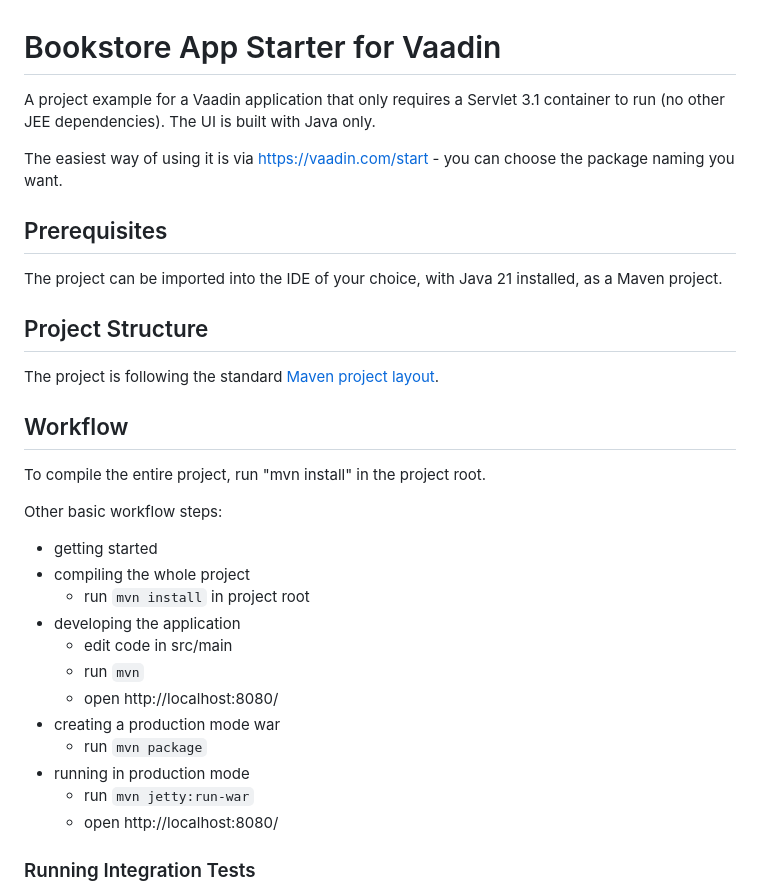
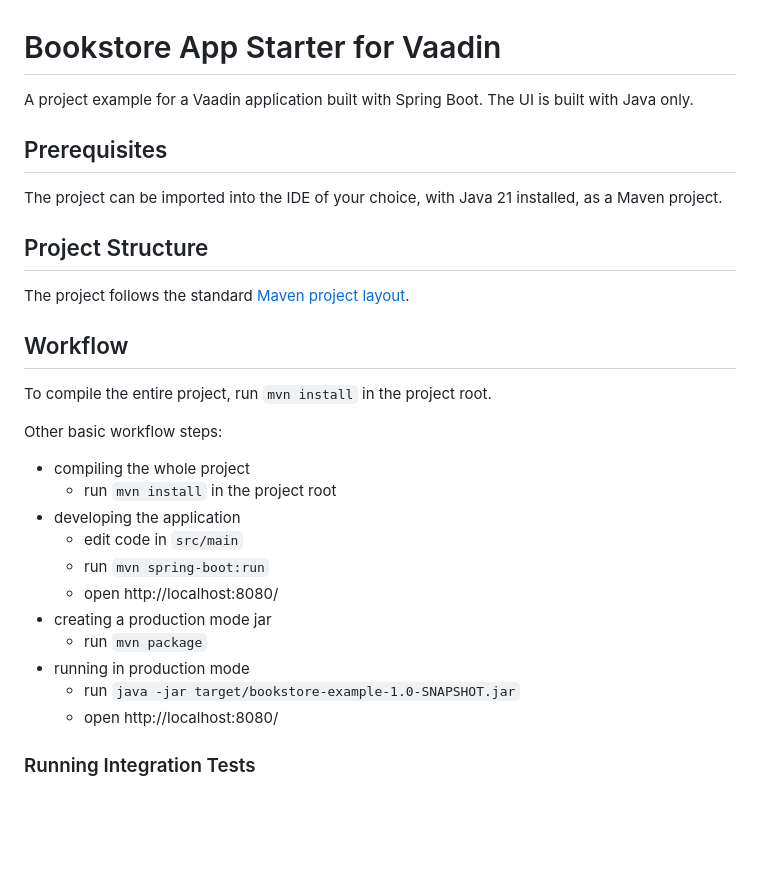
Before and after one commit to vaadin/bookstore-example, a Markdown page: README.md, the part around the change. Drawn GitHub-style; blank space fills up the shorter version.

Commit message:
chore: corrections in README.md

```diff
--- a/README.md
+++ b/README.md
@@ -1,8 +1,6 @@
 # Bookstore App Starter for Vaadin
 
-A project example for a Vaadin application that only requires a Servlet 3.1 container to run (no other JEE dependencies). The UI is built with Java only.
-
-The easiest way of using it is via [https://vaadin.com/start](https://vaadin.com/start) - you can choose the package naming you want.
+A project example for a Vaadin application built with Spring Boot. The UI is built with Java only.
 
 ## Prerequisites
 
@@ -10,25 +8,24 @@ The project can be imported into the IDE of your choice, with Java 21 installed,
 
 ## Project Structure
 
-The project is following the standard [Maven project layout](https://maven.apache.org/guides/introduction/introduction-to-the-standard-directory-layout.html).
+The project follows the standard [Maven project layout](https://maven.apache.org/guides/introduction/introduction-to-the-standard-directory-layout.html).
 
 ## Workflow
 
-To compile the entire project, run "mvn install" in the project root.
+To compile the entire project, run `mvn install` in the project root.
 
 Other basic workflow steps:
 
-- getting started
 - compiling the whole project
-  - run `mvn install` in project root
+  - run `mvn install` in the project root
 - developing the application
-  - edit code in src/main
-  - run `mvn`
+  - edit code in `src/main`
+  - run `mvn spring-boot:run`
   - open http://localhost:8080/
-- creating a production mode war
+- creating a production mode jar
   - run `mvn package`
 - running in production mode
-  - run `mvn jetty:run-war`
+  - run `java -jar target/bookstore-example-1.0-SNAPSHOT.jar`
   - open http://localhost:8080/
 
 ### Running Integration Tests
```
